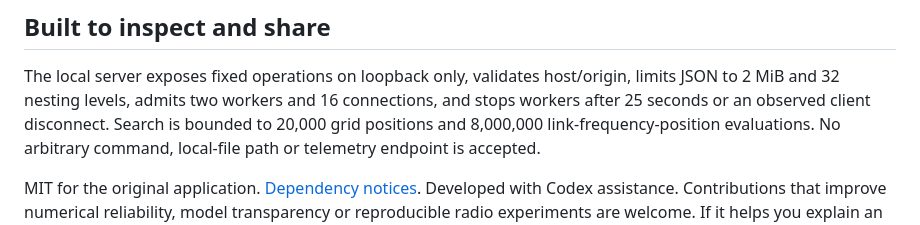
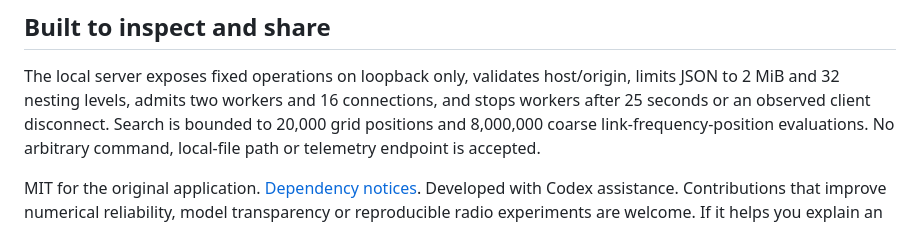
Before and after one commit to nazeeh111/Caustryn, a Markdown page: README.md, the part around the change. GitHub-like rendering.

Commit message:
Describe coarse-grid resource ceiling precisely

```diff
--- a/README.md
+++ b/README.md
@@ -117,7 +117,7 @@ All included data is locally simulated, in arbitrary IQ units.
 The local server exposes fixed operations on loopback only, validates host/origin,
 limits JSON to 2 MiB and 32 nesting levels, admits two workers and 16 connections,
 and stops workers after 25 seconds or an observed client disconnect. Search is
-bounded to 20,000 grid positions and 8,000,000 link-frequency-position evaluations.
+bounded to 20,000 grid positions and 8,000,000 coarse link-frequency-position evaluations.
 No arbitrary command, local-file path or telemetry endpoint is accepted.
 
 MIT for the original application. [Dependency notices](THIRD_PARTY_NOTICES.md).
```
